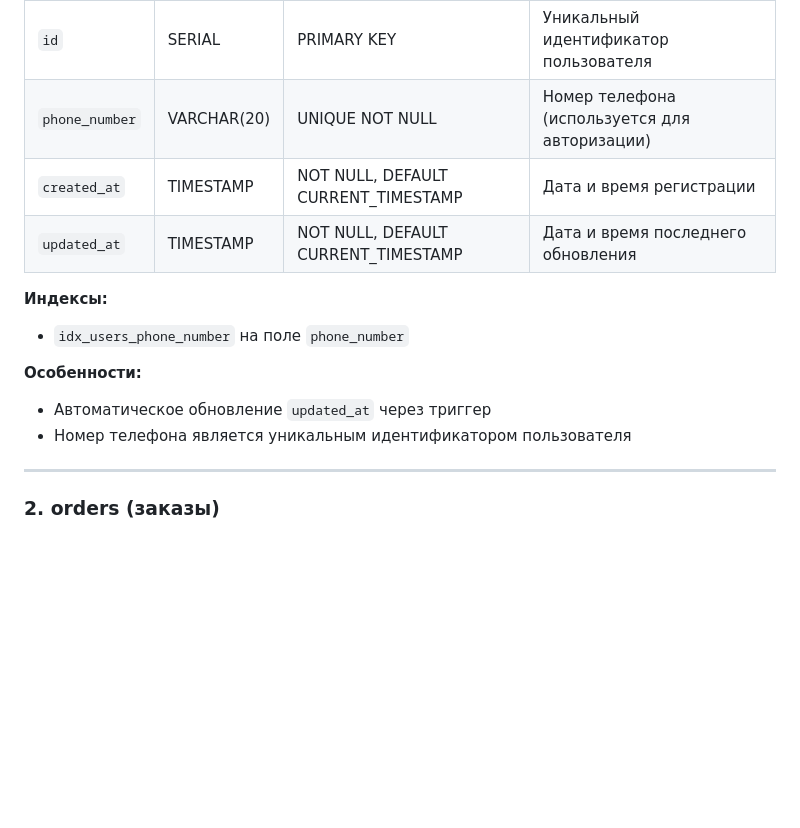
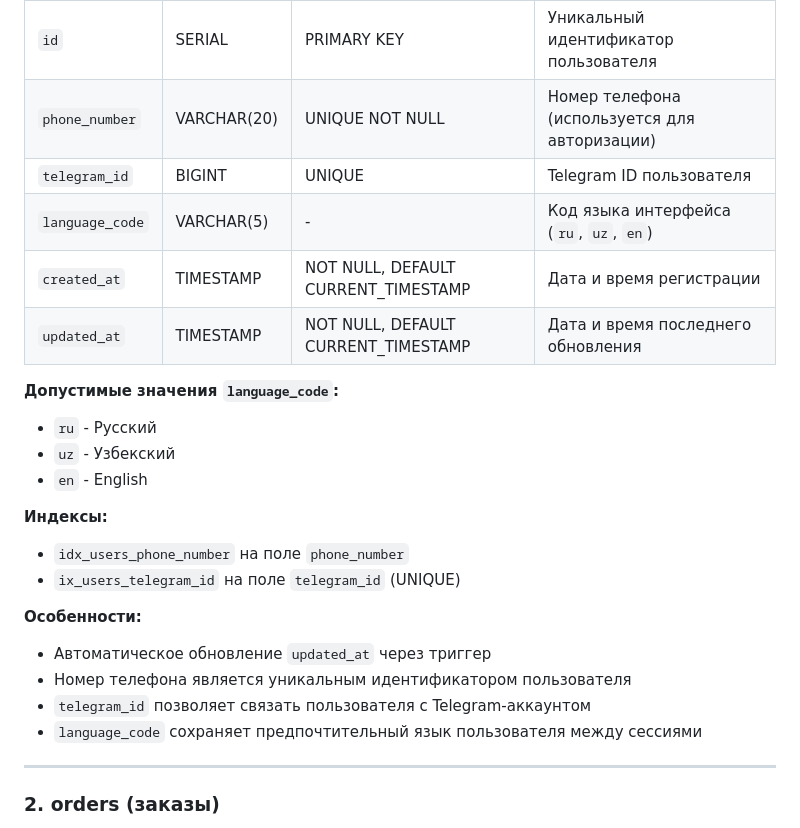
Before and after one commit to imchrm/NMservices, a Markdown page: docs/database-schema-mvp.md, the part around the change. Drawn GitHub-style; blank space fills up the shorter version.

Commit message:
doc: Updated info of database-schema-mvp.md for new functionality

```diff
--- a/docs/database-schema-mvp.md
+++ b/docs/database-schema-mvp.md
@@ -26,15 +26,25 @@ services (1) ----< (N) order_items
 |----------|-----|-------------|----------|
 | `id` | SERIAL | PRIMARY KEY | Уникальный идентификатор пользователя |
 | `phone_number` | VARCHAR(20) | UNIQUE NOT NULL | Номер телефона (используется для авторизации) |
+| `telegram_id` | BIGINT | UNIQUE | Telegram ID пользователя |
+| `language_code` | VARCHAR(5) | - | Код языка интерфейса (`ru`, `uz`, `en`) |
 | `created_at` | TIMESTAMP | NOT NULL, DEFAULT CURRENT_TIMESTAMP | Дата и время регистрации |
 | `updated_at` | TIMESTAMP | NOT NULL, DEFAULT CURRENT_TIMESTAMP | Дата и время последнего обновления |
 
+**Допустимые значения `language_code`:**
+- `ru` - Русский
+- `uz` - Узбекский
+- `en` - English
+
 **Индексы:**
 - `idx_users_phone_number` на поле `phone_number`
+- `ix_users_telegram_id` на поле `telegram_id` (UNIQUE)
 
 **Особенности:**
 - Автоматическое обновление `updated_at` через триггер
 - Номер телефона является уникальным идентификатором пользователя
+- `telegram_id` позволяет связать пользователя с Telegram-аккаунтом
+- `language_code` сохраняет предпочтительный язык пользователя между сессиями
 
 ---
 
```
